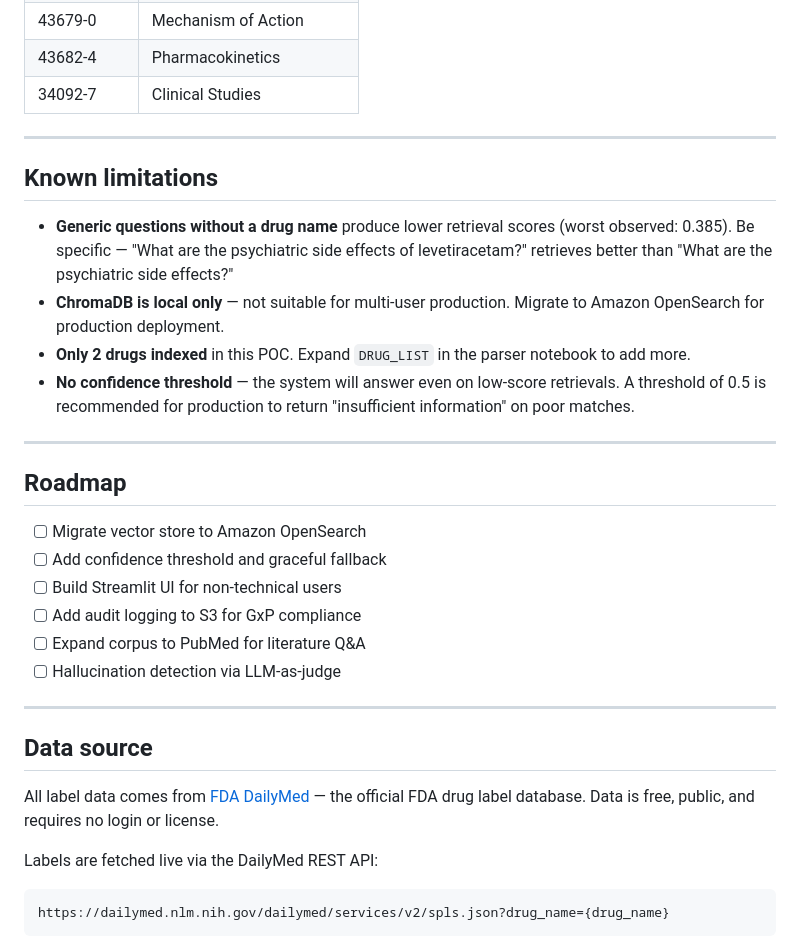
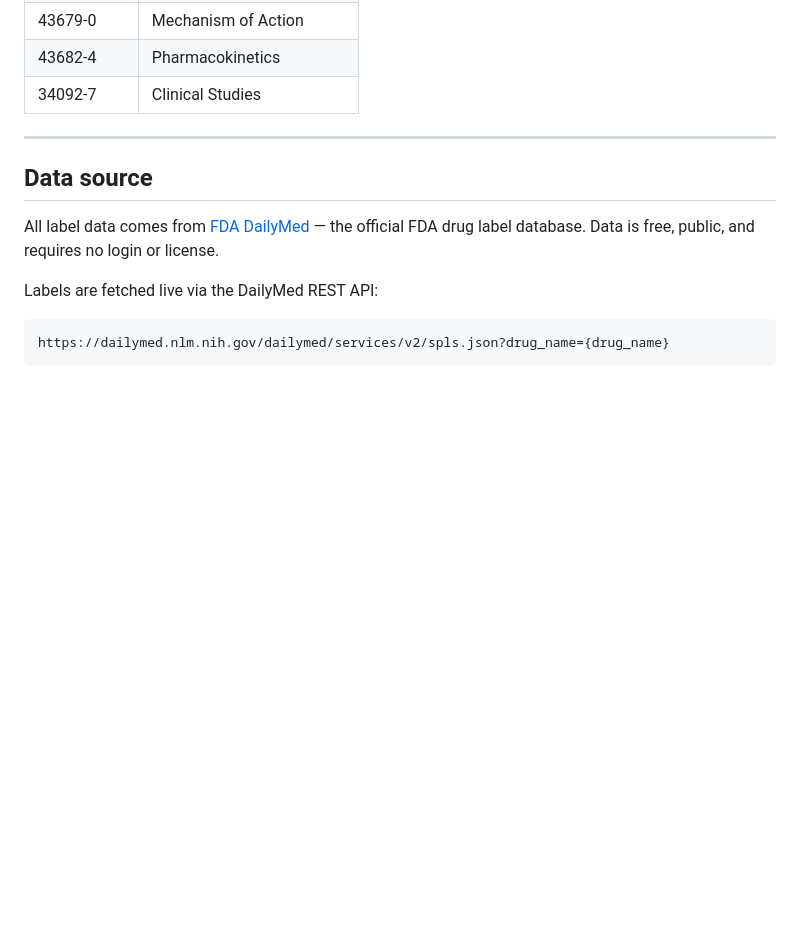
Before and after one commit to TheDRXu/UCB_Usecases, a Markdown page: README.md, the part around the change. GitHub-like rendering; blank space fills up the shorter version.

```diff
--- a/README.md
+++ b/README.md
@@ -199,26 +199,6 @@ The parser keeps only clinically meaningful sections and skips packaging, medgui
 
 ---
 
-## Known limitations
-
-- **Generic questions without a drug name** produce lower retrieval scores (worst observed: 0.385). Be specific — "What are the psychiatric side effects of levetiracetam?" retrieves better than "What are the psychiatric side effects?"
-- **ChromaDB is local only** — not suitable for multi-user production. Migrate to Amazon OpenSearch for production deployment.
-- **Only 2 drugs indexed** in this POC. Expand `DRUG_LIST` in the parser notebook to add more.
-- **No confidence threshold** — the system will answer even on low-score retrievals. A threshold of 0.5 is recommended for production to return "insufficient information" on poor matches.
-
----
-
-## Roadmap
-
-- [ ] Migrate vector store to Amazon OpenSearch
-- [ ] Add confidence threshold and graceful fallback
-- [ ] Build Streamlit UI for non-technical users
-- [ ] Add audit logging to S3 for GxP compliance
-- [ ] Expand corpus to PubMed for literature Q&A
-- [ ] Hallucination detection via LLM-as-judge
-
----
-
 ## Data source
 
 All label data comes from [FDA DailyMed](https://dailymed.nlm.nih.gov) — the official FDA drug label database. Data is free, public, and requires no login or license.
```
